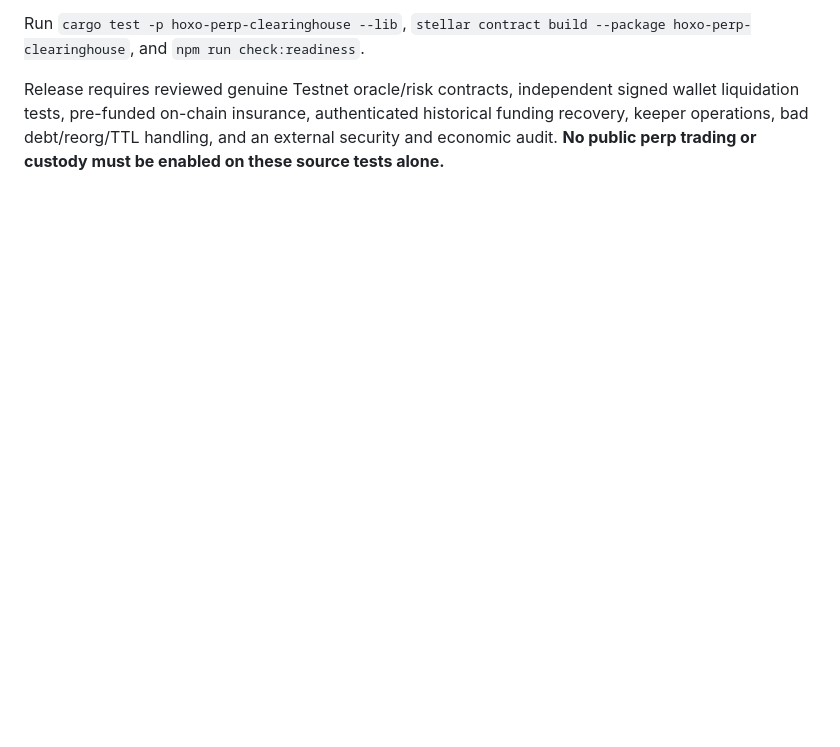
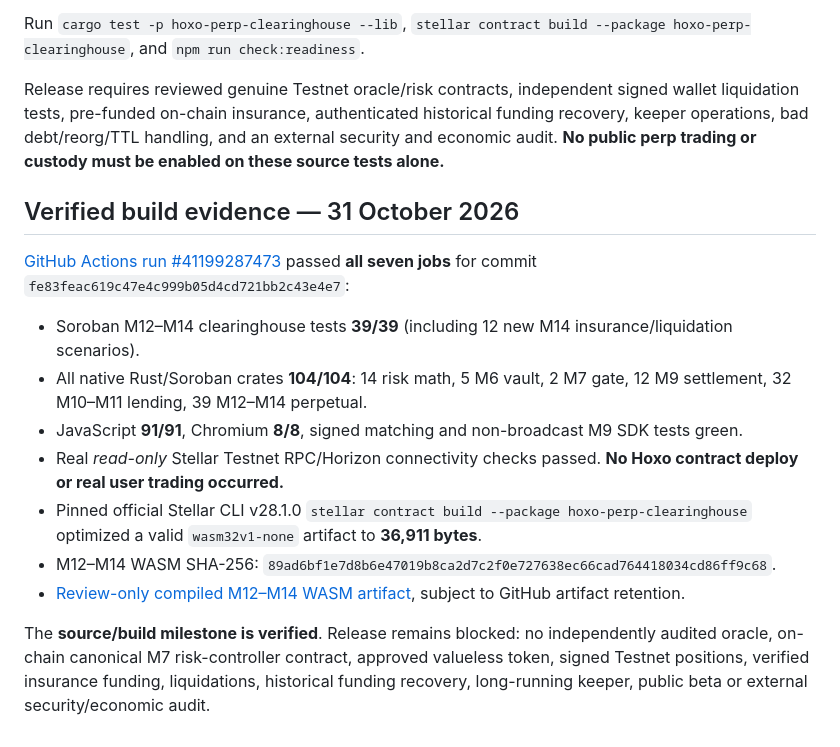
Before and after one commit to mushee-io/Hoxo-SS, a Markdown page: docs/m14-liquidation-insurance.md, the part around the change. Drawn GitHub-style; blank space fills up the shorter version.

```diff
--- a/docs/m14-liquidation-insurance.md
+++ b/docs/m14-liquidation-insurance.md
@@ -32,3 +32,17 @@ Reconciliation now requires actual token holdings to cover **user claims + tradi
 Run `cargo test -p hoxo-perp-clearinghouse --lib`, `stellar contract build --package hoxo-perp-clearinghouse`, and `npm run check:readiness`.
 
 Release requires reviewed genuine Testnet oracle/risk contracts, independent signed wallet liquidation tests, pre-funded on-chain insurance, authenticated historical funding recovery, keeper operations, bad debt/reorg/TTL handling, and an external security and economic audit. **No public perp trading or custody must be enabled on these source tests alone.**
+
+## Verified build evidence — 31 October 2026
+
+[GitHub Actions run #41199287473](https://github.com/mushee-io/Hoxo-SS/actions/runs/41199287473) passed **all seven jobs** for commit `fe83feac619c47e4c999b05d4cd721bb2c43e4e7`:
+
+- Soroban M12–M14 clearinghouse tests **39/39** (including 12 new M14 insurance/liquidation scenarios).
+- All native Rust/Soroban crates **104/104**: 14 risk math, 5 M6 vault, 2 M7 gate, 12 M9 settlement, 32 M10–M11 lending, 39 M12–M14 perpetual.
+- JavaScript **91/91**, Chromium **8/8**, signed matching and non-broadcast M9 SDK tests green.
+- Real *read-only* Stellar Testnet RPC/Horizon connectivity checks passed. **No Hoxo contract deploy or real user trading occurred.**
+- Pinned official Stellar CLI v28.1.0 `stellar contract build --package hoxo-perp-clearinghouse` optimized a valid `wasm32v1-none` artifact to **36,911 bytes**.
+- M12–M14 WASM SHA-256: `89ad6bf1e7d8b6e47019b8ca2d7c2f0e727638ec66cad764418034cd86ff9c68`.
+- [Review-only compiled M12–M14 WASM artifact](https://github.com/mushee-io/Hoxo-SS/actions/runs/41199287473/artifacts/13042086517), subject to GitHub artifact retention.
+
+The **source/build milestone is verified**. Release remains blocked: no independently audited oracle, on-chain canonical M7 risk-controller contract, approved valueless token, signed Testnet positions, verified insurance funding, liquidations, historical funding recovery, long-running keeper, public beta or external security/economic audit.
```
Also changed, not shown: README.md (+2 -0 lines), docs/milestones.md (+1 -1 lines).
